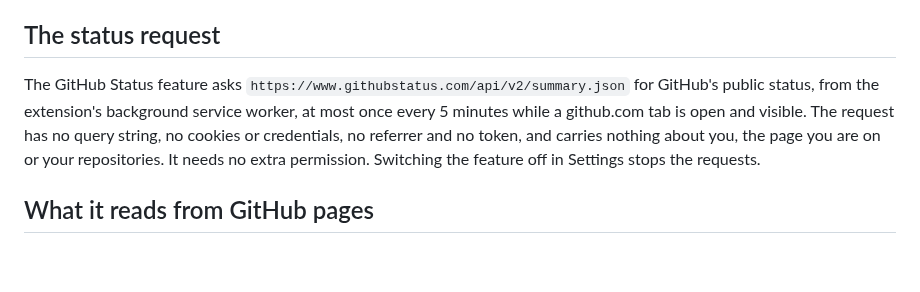
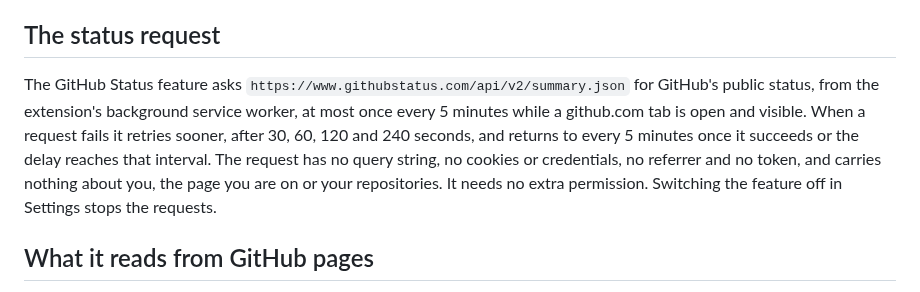
Before and after one commit to cattanisimone/gh-reloaded, a Markdown page: PRIVACY.md, the part around the change. GitHub-like rendering; blank space fills up the shorter version.

Commit message:
docs: disclose status retry backoff in PRIVACY.md
The request cadence is faster than every 5 minutes while the feed is failing, so the policy now says so.

```diff
--- a/PRIVACY.md
+++ b/PRIVACY.md
@@ -20,7 +20,7 @@ None of this leaves your browser except the token itself, which is sent — over
 
 ## The status request
 
-The GitHub Status feature asks `https://www.githubstatus.com/api/v2/summary.json` for GitHub's public status, from the extension's background service worker, at most once every 5 minutes while a github.com tab is open and visible. The request has no query string, no cookies or credentials, no referrer and no token, and carries nothing about you, the page you are on or your repositories. It needs no extra permission. Switching the feature off in Settings stops the requests.
+The GitHub Status feature asks `https://www.githubstatus.com/api/v2/summary.json` for GitHub's public status, from the extension's background service worker, at most once every 5 minutes while a github.com tab is open and visible. When a request fails it retries sooner, after 30, 60, 120 and 240 seconds, and returns to every 5 minutes once it succeeds or the delay reaches that interval. The request has no query string, no cookies or credentials, no referrer and no token, and carries nothing about you, the page you are on or your repositories. It needs no extra permission. Switching the feature off in Settings stops the requests.
 
 ## What it reads from GitHub pages
 
```
